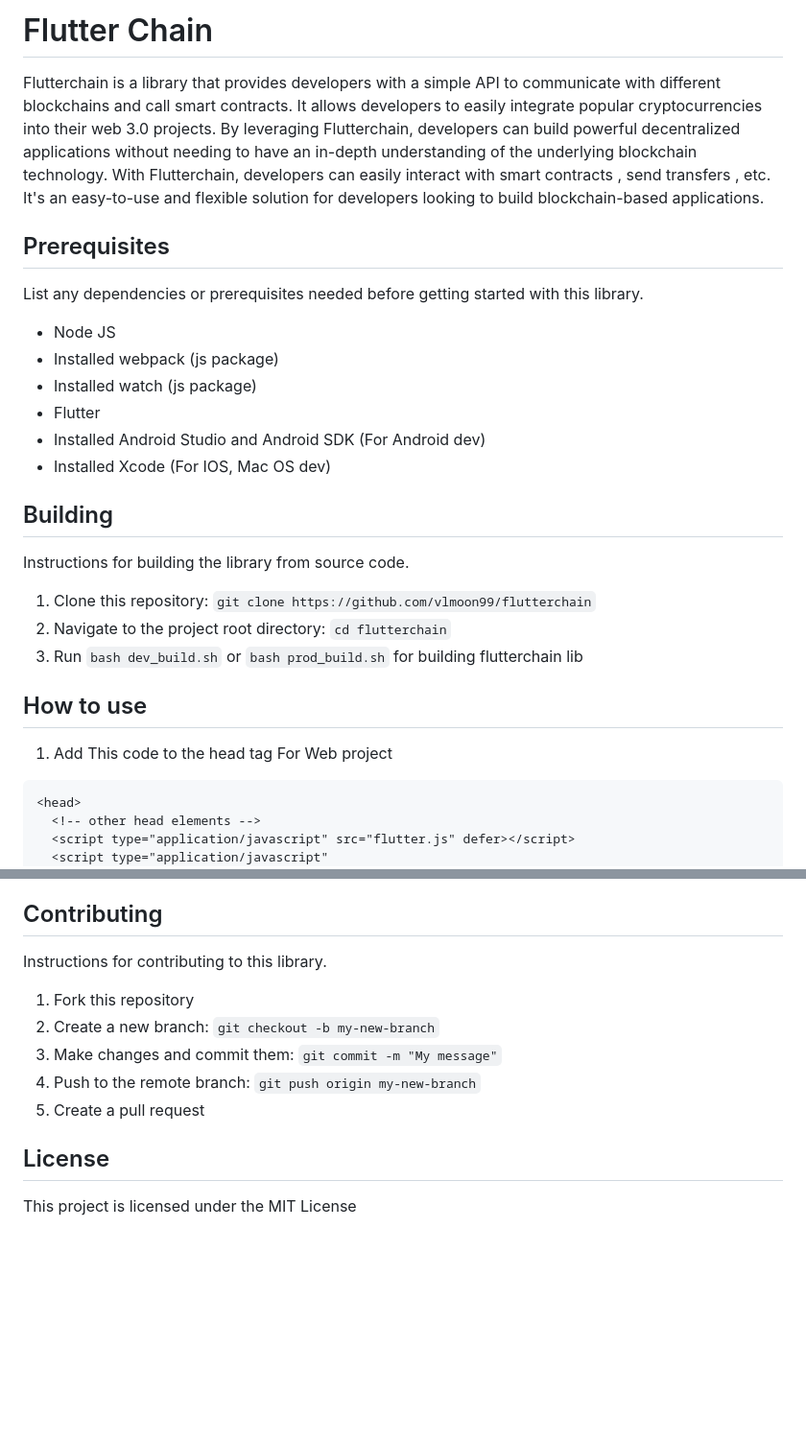
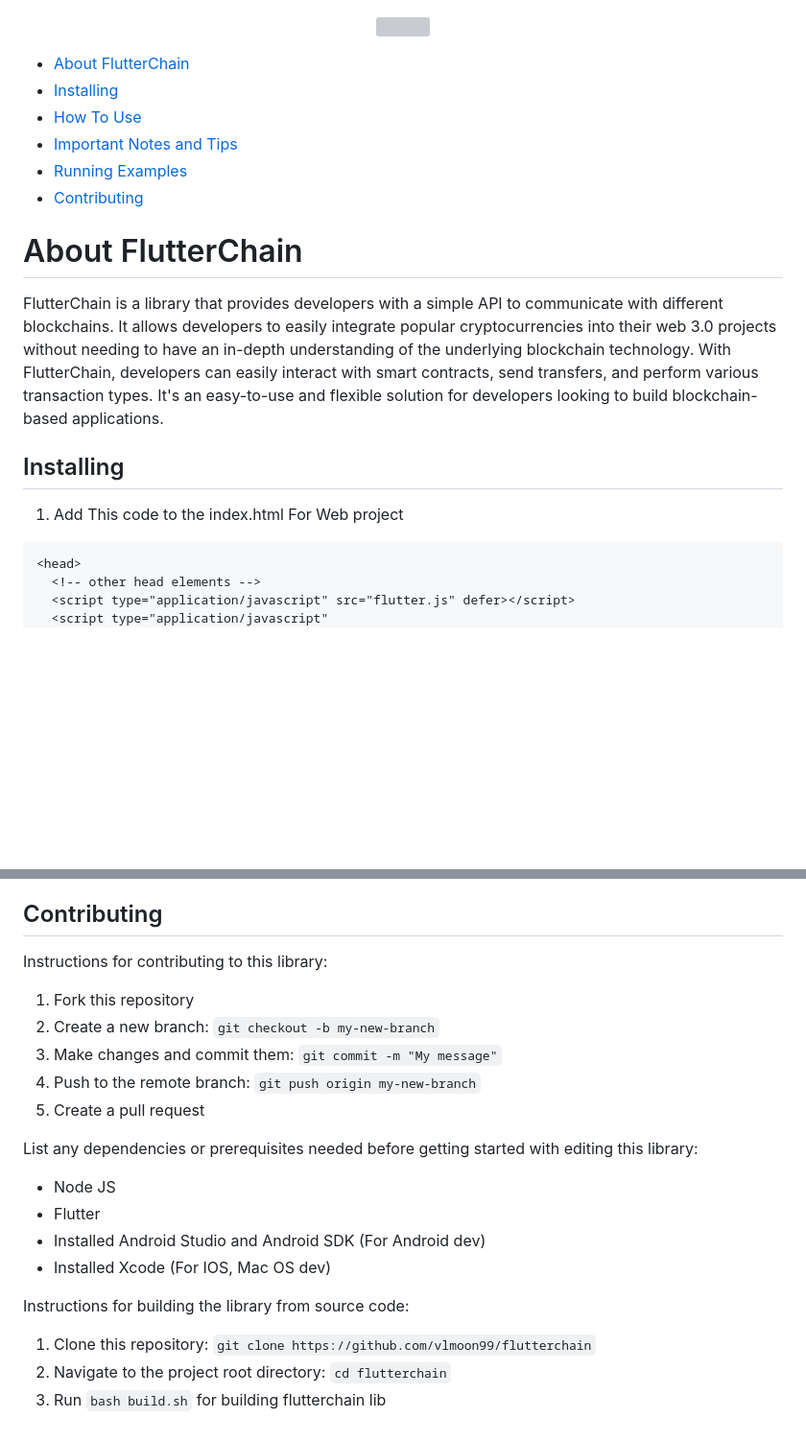
Before and after one commit to vlmoon99/flutterchain, a Markdown page: README.md, 2 parts joined by grey strips. Shown at 96% size. GitHub-like rendering; blank space fills up the shorter version; grey boxes are pictures that could not be loaded.

````diff
--- a/README.md
+++ b/README.md
@@ -1,31 +1,25 @@
-# Flutter Chain
+<div align="center">
 
-Flutterchain is a library that provides developers with a simple API to communicate with different blockchains and call smart contracts. It allows developers to easily integrate popular cryptocurrencies into their web 3.0 projects. By leveraging Flutterchain, developers can build powerful decentralized applications without needing to have an in-depth understanding of the underlying blockchain technology. With Flutterchain, developers can easily interact with smart contracts , send transfers , etc. It's an easy-to-use and flexible solution for developers looking to build blockchain-based applications.
+![](https://i.ibb.co/zx28GX3/Flutter-Chain-Logo.png)
 
-## Prerequisites
+</div>
 
-List any dependencies or prerequisites needed before getting started with this library.
+- [About FlutterChain](#about-get)
+- [Installing](#installing)
+- [How To Use](#how-to-use)
+- [Important Notes and Tips](#important-notes-and-tips)
+- [Running Examples](#running-examples)
+- [Contributing](#contributing)
 
-- Node JS
-- Installed webpack (js package)
-- Installed watch (js package)
-- Flutter
-- Installed Android Studio and Android SDK (For Android dev)
-- Installed Xcode (For IOS, Mac OS dev)
 
-## Building
+# About FlutterChain
+FlutterChain is a library that provides developers with a simple API to communicate with different blockchains. It allows developers to easily integrate popular cryptocurrencies into their web 3.0 projects without needing to have an in-depth understanding of the underlying blockchain technology. With FlutterChain, developers can easily interact with smart contracts, send transfers, and perform various transaction types. It's an easy-to-use and flexible solution for developers looking to build blockchain-based applications.
 
-Instructions for building the library from source code.
+## Installing
 
-1. Clone this repository: `git clone https://github.com/vlmoon99/flutterchain`
-2. Navigate to the project root directory: `cd flutterchain`
-3. Run `bash dev_build.sh` or `bash prod_build.sh` for building flutterchain lib
+1. Add This code to the index.html For Web project
 
-## How to use
-
-1. Add This code to the head tag For Web project
-
-```
+```html
 <head>
   <!-- other head elements -->
   <script type="application/javascript" src="flutter.js" defer></script>
@@ -171,7 +148,7 @@ Instructions for running the included examples.
 
 ## Contributing
 
-Instructions for contributing to this library.
+Instructions for contributing to this library:
 
 1. Fork this repository
 2. Create a new branch: `git checkout -b my-new-branch`
@@ -179,6 +156,15 @@ Instructions for contributing to this library.
 4. Push to the remote branch: `git push origin my-new-branch`
 5. Create a pull request
 
-## License
+List any dependencies or prerequisites needed before getting started with editing this library:
 
-This project is licensed under the MIT License
+- Node JS
+- Flutter
+- Installed Android Studio and Android SDK (For Android dev)
+- Installed Xcode (For IOS, Mac OS dev)
+
+Instructions for building the library from source code:
+
+1. Clone this repository: `git clone https://github.com/vlmoon99/flutterchain`
+2. Navigate to the project root directory: `cd flutterchain`
+3. Run `bash build.sh` for building flutterchain lib
````
Also changed, not shown: other parts of README.md (+75 -92 lines), documentation/FlutterChainLibrary guide.md (added, +161 -0 lines), documentation/NearBlockChain guide.md (added, +209 -0 lines).
